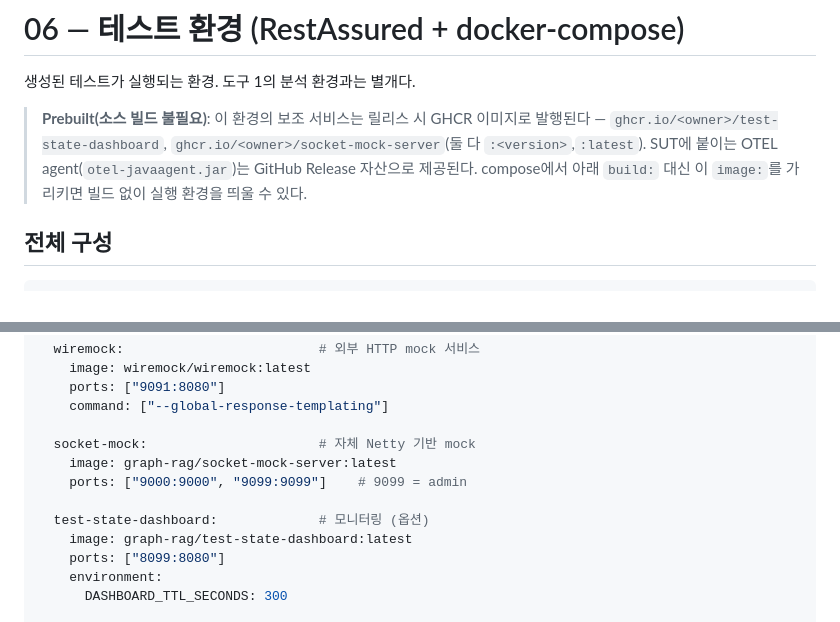
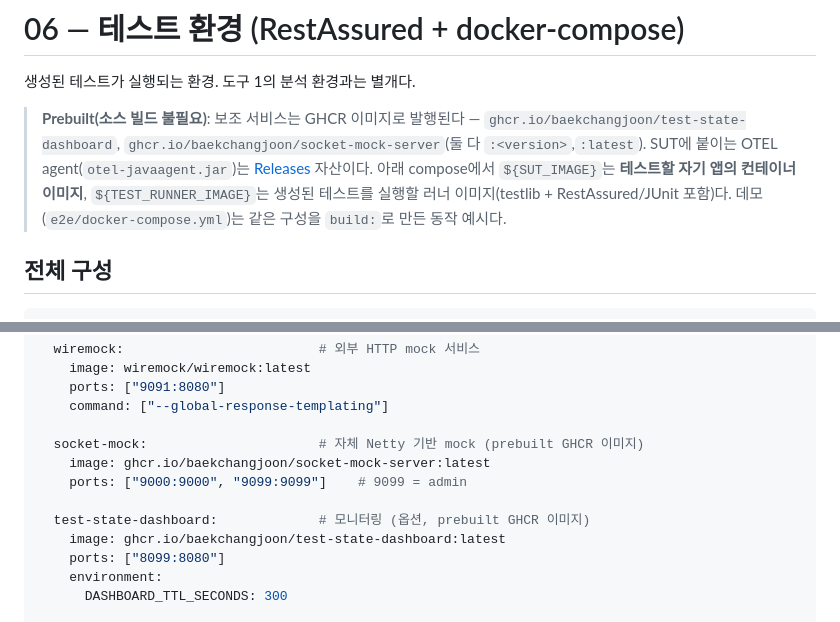
Before and after one commit to baekchangjoon/graph-rag-test-generator, a Markdown page: docs/06-test-environment.md, 2 parts joined by grey strips. GitHub-like rendering.

```diff
--- a/docs/06-test-environment.md
+++ b/docs/06-test-environment.md
@@ -2,10 +2,12 @@
 
 생성된 테스트가 실행되는 환경. 도구 1의 분석 환경과는 별개다.
 
-> **Prebuilt(소스 빌드 불필요)**: 이 환경의 보조 서비스는 릴리스 시 GHCR 이미지로 발행된다 —
-> `ghcr.io/<owner>/test-state-dashboard`, `ghcr.io/<owner>/socket-mock-server`(둘 다 `:<version>`,`:latest`).
-> SUT에 붙이는 OTEL agent(`otel-javaagent.jar`)는 GitHub Release 자산으로 제공된다. compose에서 아래
-> `build:` 대신 이 `image:`를 가리키면 빌드 없이 실행 환경을 띄울 수 있다.
+> **Prebuilt(소스 빌드 불필요)**: 보조 서비스는 GHCR 이미지로 발행된다 —
+> `ghcr.io/baekchangjoon/test-state-dashboard`, `ghcr.io/baekchangjoon/socket-mock-server`(둘 다
+> `:<version>`,`:latest`). SUT에 붙이는 OTEL agent(`otel-javaagent.jar`)는 [Releases](https://github.com/baekchangjoon/graph-rag-test-generator/releases) 자산이다.
+> 아래 compose에서 `${SUT_IMAGE}`는 **테스트할 자기 앱의 컨테이너 이미지**, `${TEST_RUNNER_IMAGE}`는
+> 생성된 테스트를 실행할 러너 이미지(testlib + RestAssured/JUnit 포함)다. 데모(`e2e/docker-compose.yml`)는
+> 같은 구성을 `build:`로 만든 동작 예시다.
 
 ## 전체 구성
 
@@ -45,12 +47,12 @@ services:
     ports: ["9091:8080"]
     command: ["--global-response-templating"]
 
-  socket-mock:                      # 자체 Netty 기반 mock
-    image: graph-rag/socket-mock-server:latest
+  socket-mock:                      # 자체 Netty 기반 mock (prebuilt GHCR 이미지)
+    image: ghcr.io/baekchangjoon/socket-mock-server:latest
     ports: ["9000:9000", "9099:9099"]    # 9099 = admin
 
-  test-state-dashboard:             # 모니터링 (옵션)
-    image: graph-rag/test-state-dashboard:latest
+  test-state-dashboard:             # 모니터링 (옵션, prebuilt GHCR 이미지)
+    image: ghcr.io/baekchangjoon/test-state-dashboard:latest
     ports: ["8099:8080"]
     environment:
       DASHBOARD_TTL_SECONDS: 300
```
Also changed, not shown: README.md (+3 -2 lines), docs/00-getting-started.md (+30 -10 lines).
